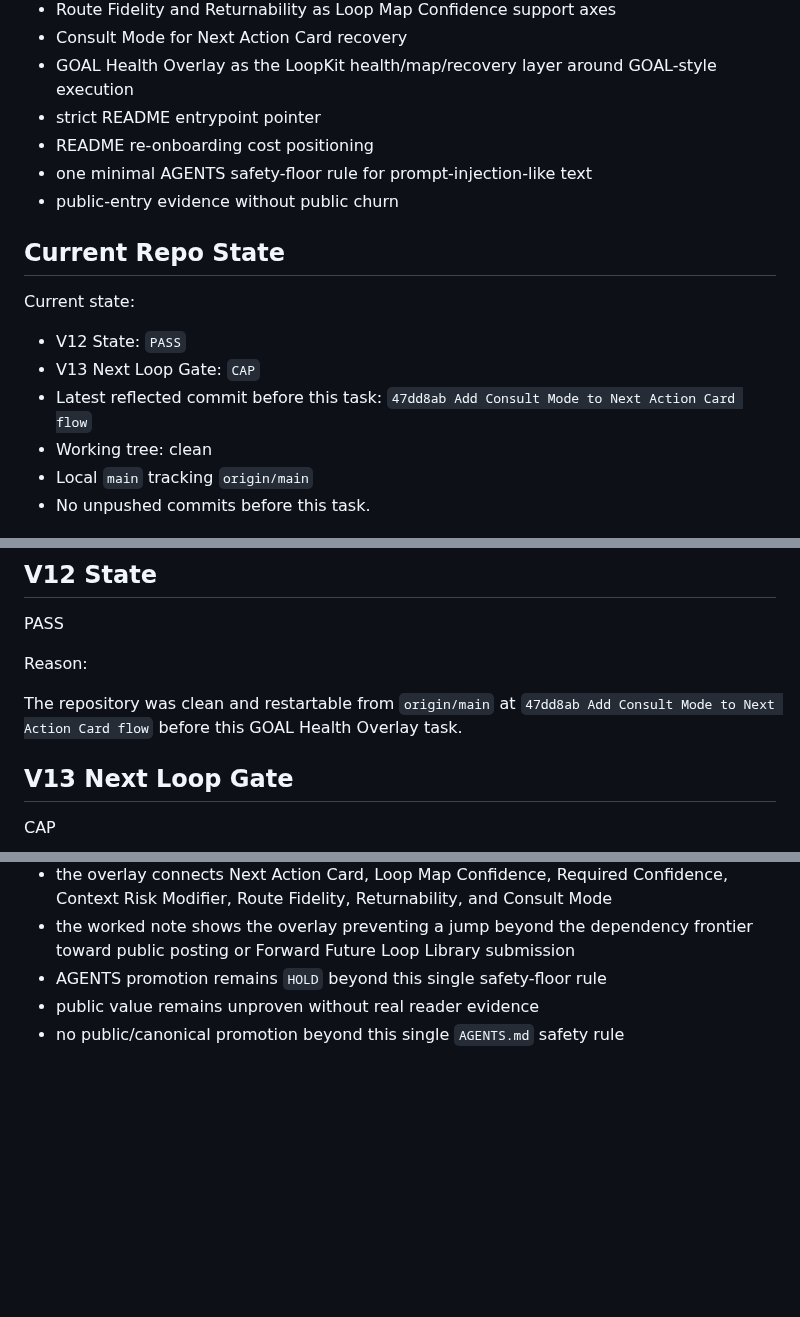
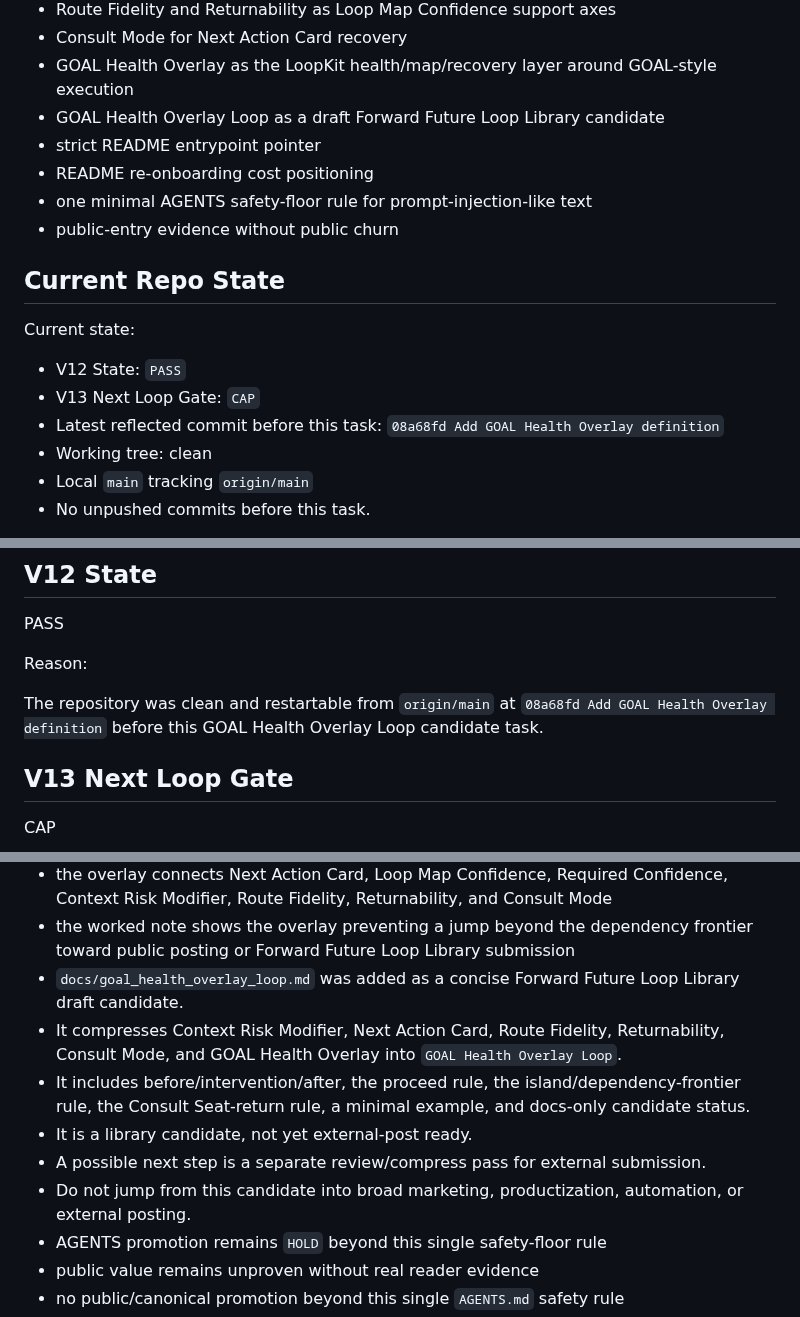
Before and after one commit to shin4141/decision-os-v13-loopkit, a Markdown page: handoff/current_codex_handoff.md, 3 parts joined by grey strips. Rendered like a GitHub page; blank space fills up the shorter version.

Commit message:
Add GOAL Health Overlay loop candidate

```diff
--- a/handoff/current_codex_handoff.md
+++ b/handoff/current_codex_handoff.md
@@ -30,6 +30,7 @@ The repository currently focuses on:
 - Route Fidelity and Returnability as Loop Map Confidence support axes
 - Consult Mode for Next Action Card recovery
 - GOAL Health Overlay as the LoopKit health/map/recovery layer around GOAL-style execution
+- GOAL Health Overlay Loop as a draft Forward Future Loop Library candidate
 - strict README entrypoint pointer
 - README re-onboarding cost positioning
 - one minimal AGENTS safety-floor rule for prompt-injection-like text
@@ -41,7 +42,7 @@ Current state:
 
 - V12 State: `PASS`
 - V13 Next Loop Gate: `CAP`
-- Latest reflected commit before this task: `47dd8ab Add Consult Mode to Next Action Card flow`
+- Latest reflected commit before this task: `08a68fd Add GOAL Health Overlay definition`
 - Working tree: clean
 - Local `main` tracking `origin/main`
 - No unpushed commits before this task.
@@ -362,7 +363,7 @@ PASS
 
 Reason:
 
-The repository was clean and restartable from `origin/main` at `47dd8ab Add Consult Mode to Next Action Card flow` before this GOAL Health Overlay task.
+The repository was clean and restartable from `origin/main` at `08a68fd Add GOAL Health Overlay definition` before this GOAL Health Overlay Loop candidate task.
 
 ## V13 Next Loop Gate
 
@@ -508,6 +509,12 @@ Preserve:
 - the non-competition rule is explicit: LoopKit does not replace GOAL-style execution
 - the overlay connects Next Action Card, Loop Map Confidence, Required Confidence, Context Risk Modifier, Route Fidelity, Returnability, and Consult Mode
 - the worked note shows the overlay preventing a jump beyond the dependency frontier toward public posting or Forward Future Loop Library submission
+- `docs/goal_health_overlay_loop.md` was added as a concise Forward Future Loop Library draft candidate.
+- It compresses Context Risk Modifier, Next Action Card, Route Fidelity, Returnability, Consult Mode, and GOAL Health Overlay into `GOAL Health Overlay Loop`.
+- It includes before/intervention/after, the proceed rule, the island/dependency-frontier rule, the Consult Seat-return rule, a minimal example, and docs-only candidate status.
+- It is a library candidate, not yet external-post ready.
+- A possible next step is a separate review/compress pass for external submission.
+- Do not jump from this candidate into broad marketing, productization, automation, or external posting.
 - AGENTS promotion remains `HOLD` beyond this single safety-floor rule
 - public value remains unproven without real reader evidence
 - no public/canonical promotion beyond this single `AGENTS.md` safety rule
```
Also changed, not shown: other parts of handoff/current_codex_handoff.md (+1 -1 lines), docs/goal_health_overlay_loop.md (added, +123 -0 lines).
